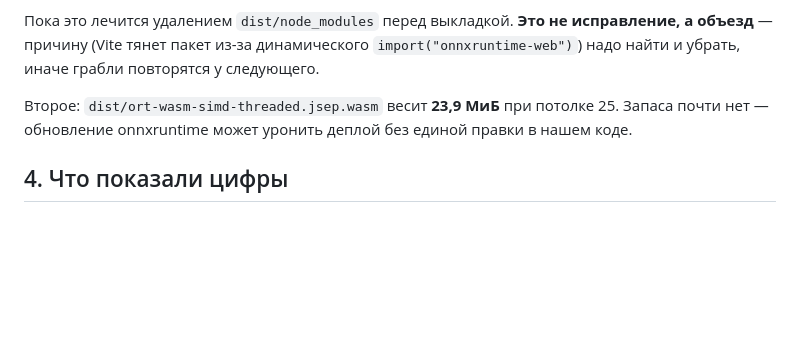
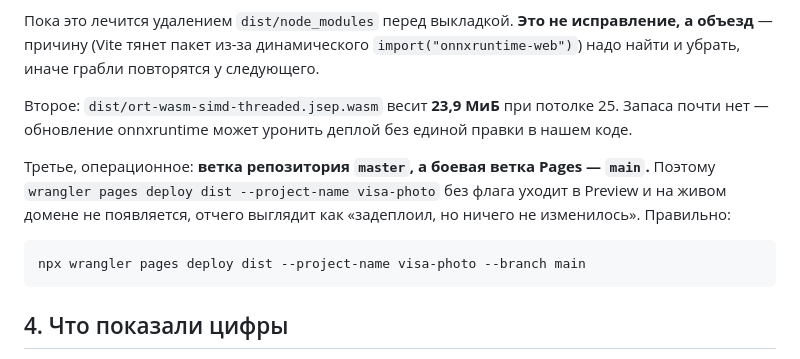
Before and after one commit to fortunto2/visa-photo, a Markdown page: docs/tz-visa-site.md, the part around the change. Drawn GitHub-style; blank space fills up the shorter version.

Commit message:
docs: record the master/main deploy trap in the spec
Deploying without --branch main lands in Preview and leaves the live domain
unchanged, which reads as a silent no-op rather than a mistake.

Co-Authored-By: Claude Opus 5 <noreply@anthropic.com>

````diff
--- a/docs/tz-visa-site.md
+++ b/docs/tz-visa-site.md
@@ -69,6 +69,14 @@ Cloudflare Pages на один файл, то есть деплой с ней п
 
 Второе: `dist/ort-wasm-simd-threaded.jsep.wasm` весит **23,9 МиБ** при потолке 25. Запаса
 почти нет — обновление onnxruntime может уронить деплой без единой правки в нашем коде.
+
+Третье, операционное: **ветка репозитория `master`, а боевая ветка Pages — `main`.** Поэтому
+`wrangler pages deploy dist --project-name visa-photo` без флага уходит в Preview и на живом
+домене не появляется, отчего выглядит как «задеплоил, но ничего не изменилось». Правильно:
+
+```sh
+npx wrangler pages deploy dist --project-name visa-photo --branch main
+```
 
 ## 4. Что показали цифры
 
````
